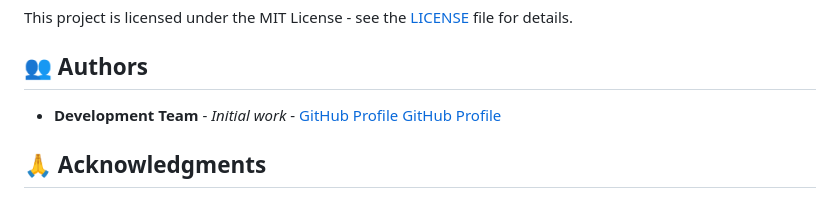
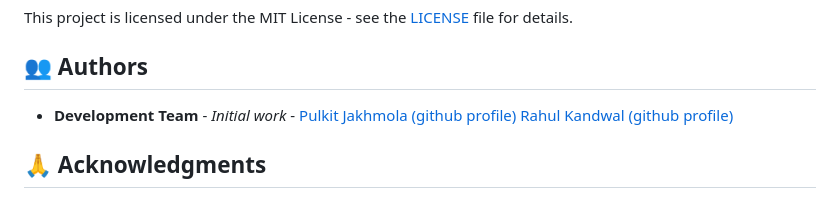
Before and after one commit to Pulkitjakhmola/custlysis, a Markdown page: README.md, the part around the change. Drawn GitHub-style.

Commit message:
initial commit

```diff
--- a/README.md
+++ b/README.md
@@ -304,8 +304,8 @@ This project is licensed under the MIT License - see the [LICENSE](LICENSE) file
 ## 👥 Authors
 
 - **Development Team** - *Initial work* -
-[GitHub Profile](https://github.com/Pulkitjakhmola)
-[GitHub Profile](https://github.com/rahulkandwal19)
+[Pulkit Jakhmola (github profile)](https://github.com/Pulkitjakhmola)
+[Rahul Kandwal (github profile)](https://github.com/rahulkandwal19)
 
 ## 🙏 Acknowledgments
 
```
